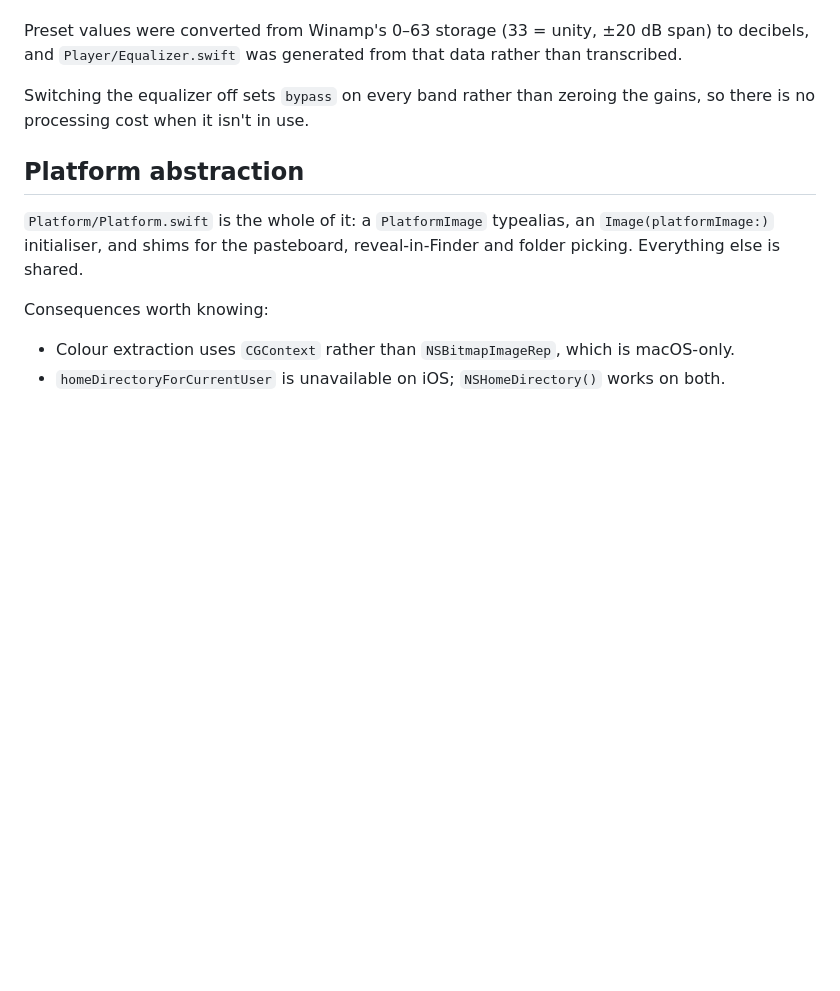
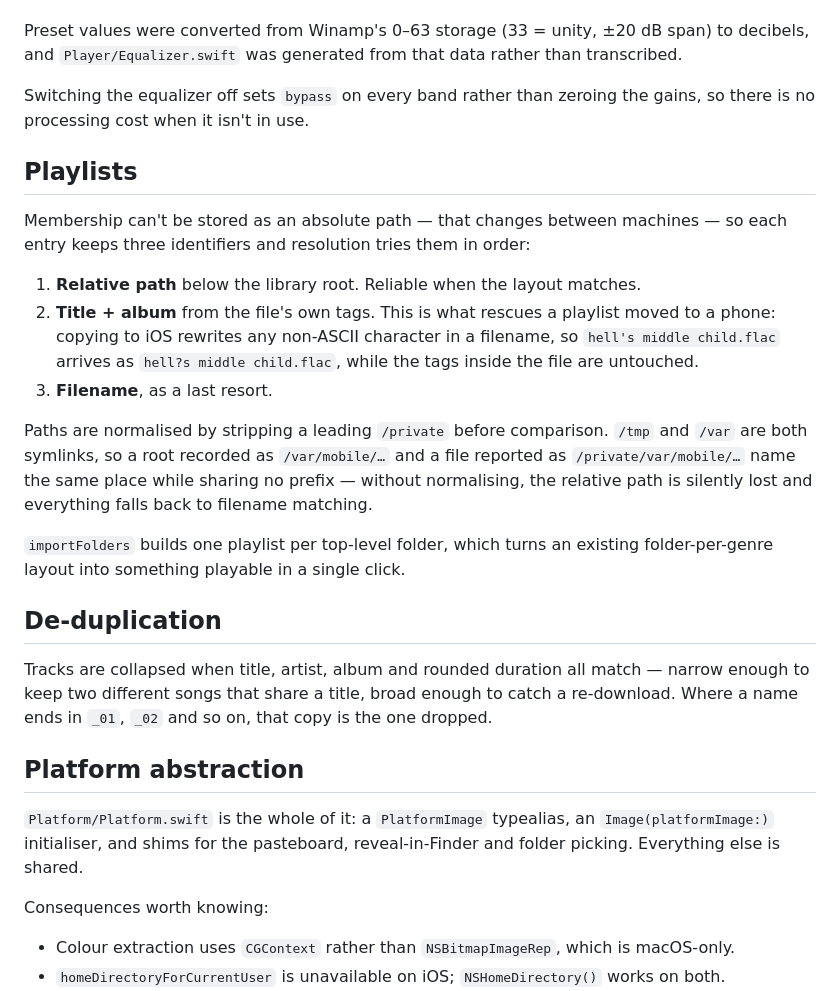
Before and after one commit to cheneyzhouzhou/aria-player, a Markdown page: docs/ARCHITECTURE.md, the part around the change. GitHub-like rendering; blank space fills up the shorter version.

```diff
--- a/docs/ARCHITECTURE.md
+++ b/docs/ARCHITECTURE.md
@@ -93,6 +93,32 @@ decibels, and `Player/Equalizer.swift` was generated from that data rather than
 Switching the equalizer off sets `bypass` on every band rather than zeroing the gains, so
 there is no processing cost when it isn't in use.
 
+## Playlists
+
+Membership can't be stored as an absolute path — that changes between machines — so each
+entry keeps three identifiers and resolution tries them in order:
+
+1. **Relative path** below the library root. Reliable when the layout matches.
+2. **Title + album** from the file's own tags. This is what rescues a playlist moved to a
+   phone: copying to iOS rewrites any non-ASCII character in a filename, so
+   `hell's middle child.flac` arrives as `hell?s middle child.flac`, while the tags inside
+   the file are untouched.
+3. **Filename**, as a last resort.
+
+Paths are normalised by stripping a leading `/private` before comparison. `/tmp` and `/var`
+are both symlinks, so a root recorded as `/var/mobile/…` and a file reported as
+`/private/var/mobile/…` name the same place while sharing no prefix — without normalising,
+the relative path is silently lost and everything falls back to filename matching.
+
+`importFolders` builds one playlist per top-level folder, which turns an existing
+folder-per-genre layout into something playable in a single click.
+
+## De-duplication
+
+Tracks are collapsed when title, artist, album and rounded duration all match — narrow
+enough to keep two different songs that share a title, broad enough to catch a re-download.
+Where a name ends in `_01`, `_02` and so on, that copy is the one dropped.
+
 ## Platform abstraction
 
 `Platform/Platform.swift` is the whole of it: a `PlatformImage` typealias, an
```
Also changed, not shown: README.md (+13 -5 lines), docs/screenshots/playlists.png (added), 8 other files.
